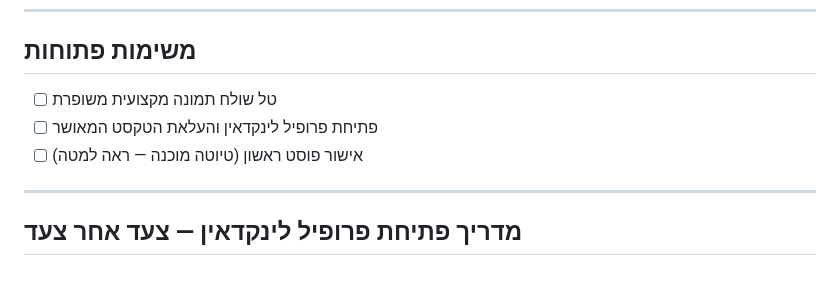
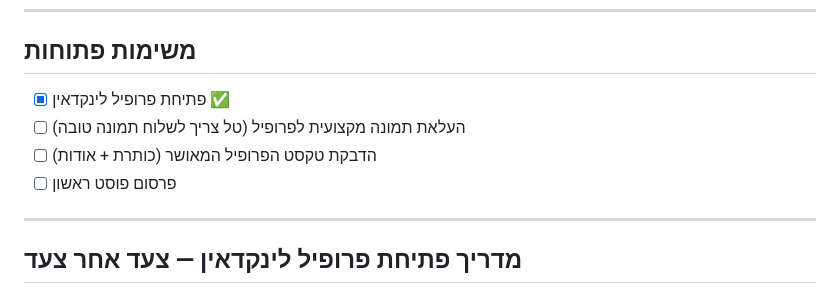
Before and after one commit to talgabay-git/insurance-tal-1, a Markdown page: copilot-social-media.md, the part around the change. GitHub-like rendering.

Commit message:
Update tasks: LinkedIn profile opened, photo pending

```diff
--- a/copilot-social-media.md
+++ b/copilot-social-media.md
@@ -79,9 +79,10 @@
 
 ## משימות פתוחות
 
-- [ ] טל שולח תמונה מקצועית משופרת
-- [ ] פתיחת פרופיל לינקדאין והעלאת הטקסט המאושר
-- [ ] אישור פוסט ראשון (טיוטה מוכנה — ראה למטה)
+- [x] פתיחת פרופיל לינקדאין ✅
+- [ ] העלאת תמונה מקצועית לפרופיל (טל צריך לשלוח תמונה טובה)
+- [ ] הדבקת טקסט הפרופיל המאושר (כותרת + אודות)
+- [ ] פרסום פוסט ראשון
 
 ---
 
```
